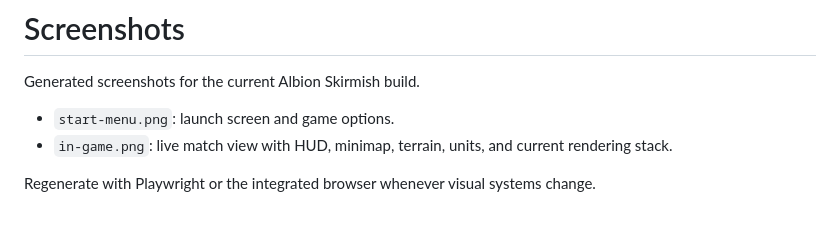
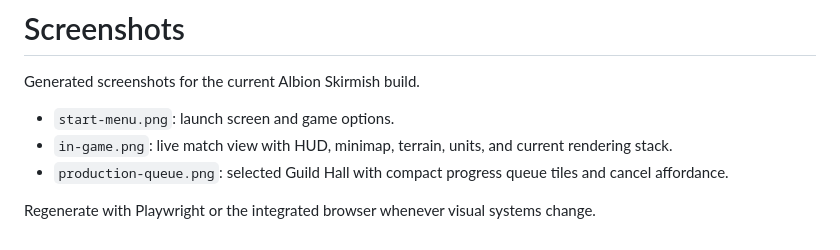
Before and after one commit to hipstereclipse/Albion-Skirmish, a Markdown page: docs/screenshots/README.md, the part around the change. Drawn GitHub-style.

```diff
--- a/docs/screenshots/README.md
+++ b/docs/screenshots/README.md
@@ -4,5 +4,6 @@ Generated screenshots for the current Albion Skirmish build.
 
 - `start-menu.png`: launch screen and game options.
 - `in-game.png`: live match view with HUD, minimap, terrain, units, and current rendering stack.
+- `production-queue.png`: selected Guild Hall with compact progress queue tiles and cancel affordance.
 
 Regenerate with Playwright or the integrated browser whenever visual systems change.
```
Also changed, not shown: README.md (+5 -1 lines), docs/implementation-notes.md (+10 -1 lines), docs/screenshots/in-game.png, docs/screenshots/production-queue.png (added), 1 other file.
